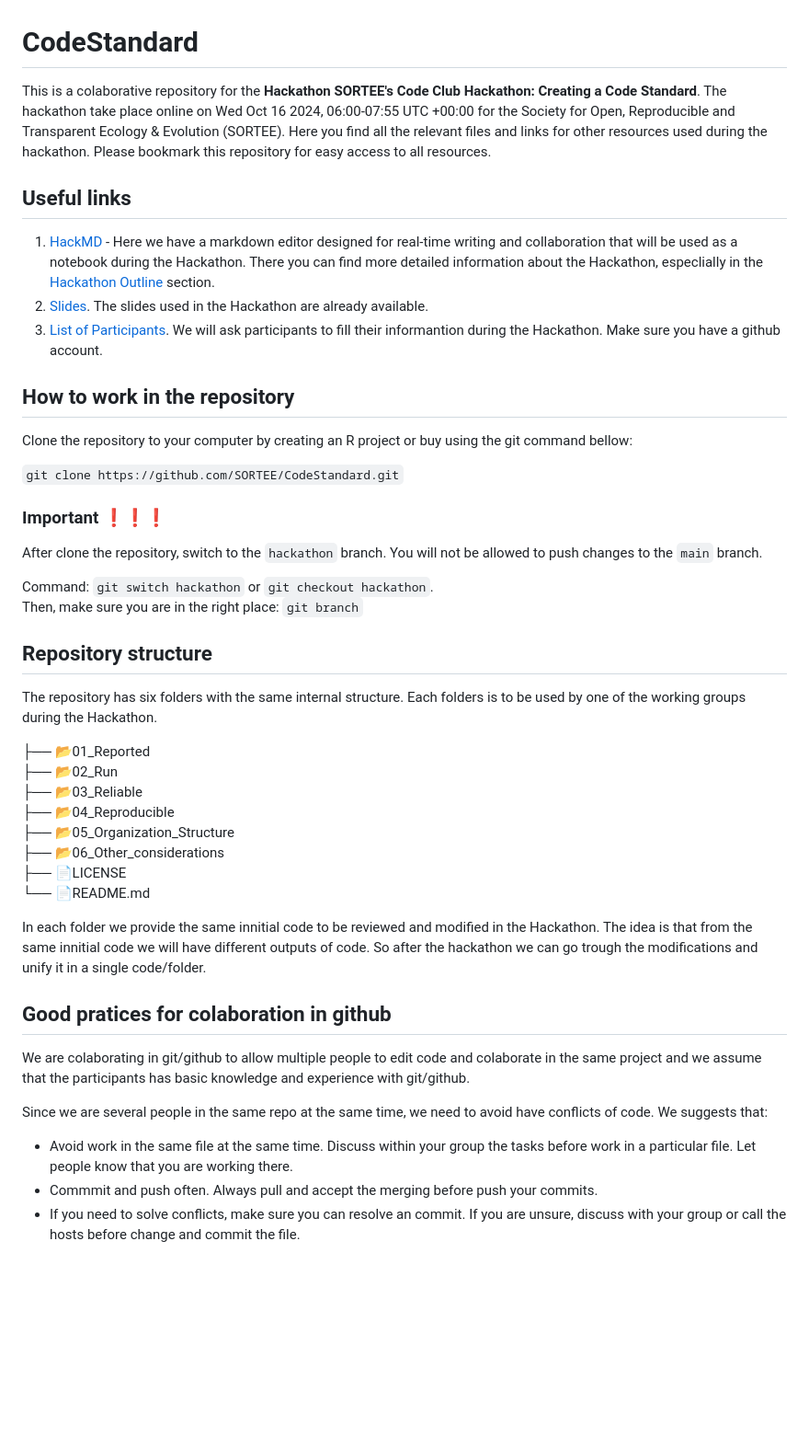
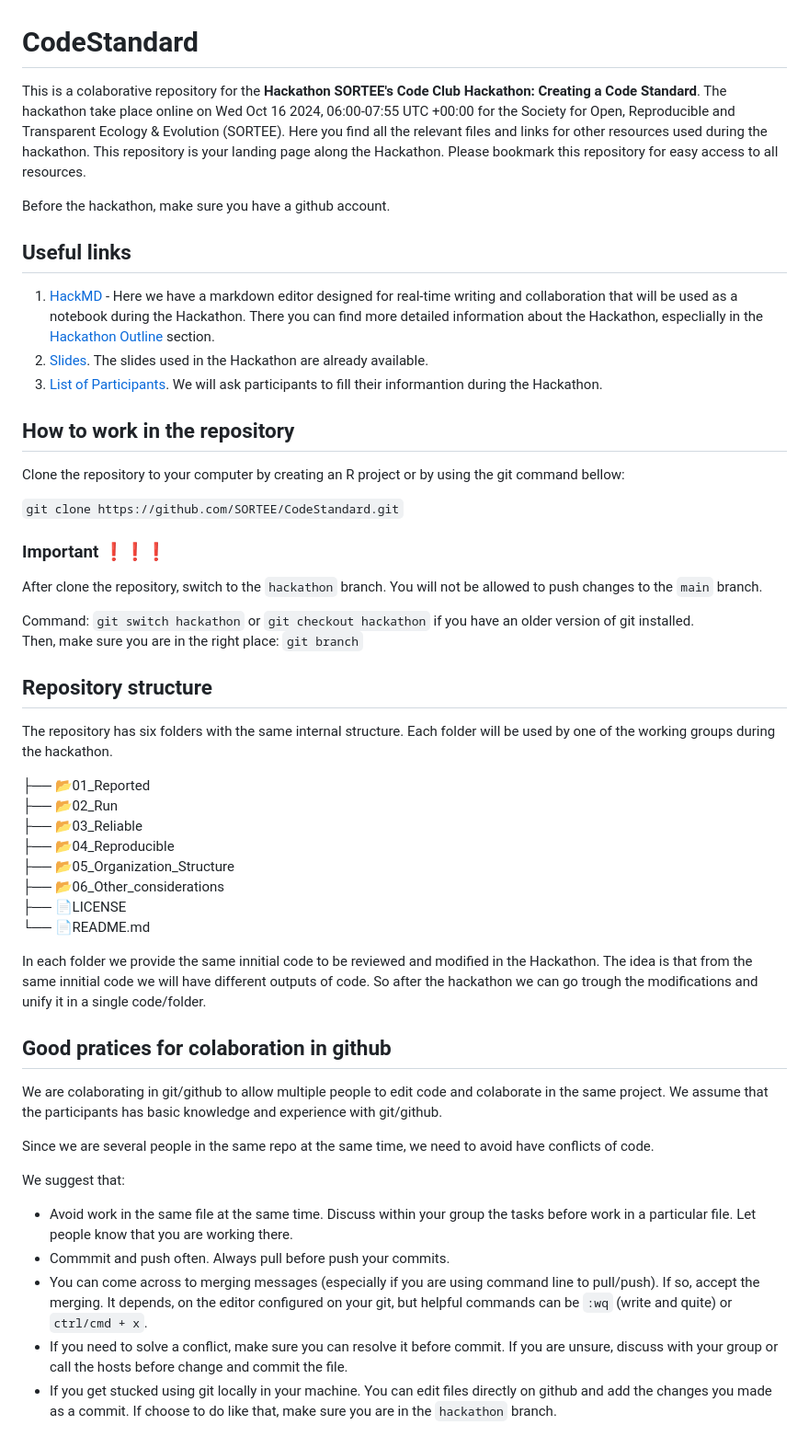
Before and after one commit to SORTEE/CodeStandard, a Markdown page: README.md, the part around the change. Shown: that part at 92% size. Rendered like a GitHub page; blank space fills up the shorter version.

Commit message:
update README (links and new tips for colaboration)

```diff
--- a/README.md
+++ b/README.md
@@ -1,16 +1,18 @@
 # CodeStandard
 
-This is a colaborative repository for the **Hackathon SORTEE's Code Club Hackathon: Creating a Code Standard**. The hackathon take place online on Wed Oct 16 2024, 06:00-07:55 UTC +00:00 for the Society for Open, Reproducible and Transparent Ecology & Evolution (SORTEE). Here you find all the relevant files and links for other resources used during the hackathon. Please bookmark this repository for easy access to all resources.
+This is a colaborative repository for the **Hackathon SORTEE's Code Club Hackathon: Creating a Code Standard**. The hackathon take place online on Wed Oct 16 2024, 06:00-07:55 UTC +00:00 for the Society for Open, Reproducible and Transparent Ecology & Evolution (SORTEE). Here you find all the relevant files and links for other resources used during the hackathon. This repository is your landing page along the Hackathon. Please bookmark this repository for easy access to all resources.
+
+Before the hackathon, make sure you have a github account.
 
 ## Useful links
 
 1. [HackMD](https://hackmd.io/kxNotAiRQdaIq62pkQ2K_A) - Here we have a markdown editor designed for real-time writing and collaboration that will be used as a notebook during the Hackathon. There you can find more detailed information about the Hackathon, especlially in the [Hackathon Outline](https://hackmd.io/kxNotAiRQdaIq62pkQ2K_A#Hackathon-outline) section.
 2. [Slides](https://docs.google.com/presentation/d/1fSY_UCjT8Wz---Ultba62r_sItDC2qKkmnwcY78LEuY/edit?usp=sharing). The slides used in the Hackathon are already available.
-3. [List of Participants](https://docs.google.com/spreadsheets/d/1U3LnAbkklFMbEmkUIWbzjq7RAtb_xPedyc2VvixNRDE/edit?usp=sharing). We will ask participants to fill their informantion during the Hackathon. Make sure you have a github account.
+3. [List of Participants](https://docs.google.com/spreadsheets/d/1U3LnAbkklFMbEmkUIWbzjq7RAtb_xPedyc2VvixNRDE/edit?usp=sharing). We will ask participants to fill their informantion during the Hackathon.
 
 ## How to work in the repository
 
-Clone the repository to your computer by creating an R project or buy using the git command bellow:
+Clone the repository to your computer by creating an R project or by using the git command bellow:
 
 `git clone https://github.com/SORTEE/CodeStandard.git`
 
@@ -18,12 +20,12 @@ Clone the repository to your computer by creating an R project or buy using the
 
 After clone the repository, switch to the `hackathon` branch. You will not be allowed to push changes to the `main` branch.
 
-Command: `git switch hackathon` or `git checkout hackathon`.
+Command: `git switch hackathon` or `git checkout hackathon` if you have an older version of git installed.
 Then, make sure you are in the right place: `git branch`
 
 ## Repository structure
 
-The repository has six folders with the same internal structure. Each folders is to be used by one of the working groups during the Hackathon.
+The repository has six folders with the same internal structure. Each folder will be used by one of the working groups during the hackathon.
 
 ├── :open_file_folder:01_Reported
 ├── :open_file_folder:02_Run
@@ -34,16 +36,18 @@ The repository has six folders with the same internal structure. Each folders is
 ├── :page_facing_up:LICENSE
 └── :page_facing_up:README.md
 
-
 In each folder we provide the same innitial code to be reviewed and modified in the Hackathon. The idea is that from the same innitial code we will have different outputs of code. So after the hackathon we can go trough the modifications and unify it in a single code/folder.
 
 ## Good pratices for colaboration in github
 
-We are colaborating in git/github to allow multiple people to edit code and colaborate in the same project and we assume that the participants has basic knowledge and experience with git/github.
+We are colaborating in git/github to allow multiple people to edit code and colaborate in the same project. We assume that the participants has basic knowledge and experience with git/github.
 
 Since we are several people in the same repo at the same time, we need to avoid have conflicts of code.
-We suggests that:
+
+We suggest that:
 
 - Avoid work in the same file at the same time. Discuss within your group the tasks before work in a particular file. Let people know that you are working there.
-- Commmit and push often. Always pull and accept the merging before push your commits.
-- If you need to solve conflicts, make sure you can resolve an commit. If you are unsure, discuss with your group or call the hosts before change and commit the file.
+- Commmit and push often. Always pull before push your commits.
+- You can come across to merging messages (especially if you are using command line to pull/push). If so, accept the merging. It depends, on the editor configured on your git, but helpful commands can be `:wq` (write and quite) or `ctrl/cmd + x`.
+- If you need to solve a conflict, make sure you can resolve it before commit. If you are unsure, discuss with your group or call the hosts before change and commit the file.
+- If you get stucked using git locally in your machine. You can edit files directly on github and add the changes you made as a commit. If choose to do like that, make sure you are in the `hackathon` branch.
```
